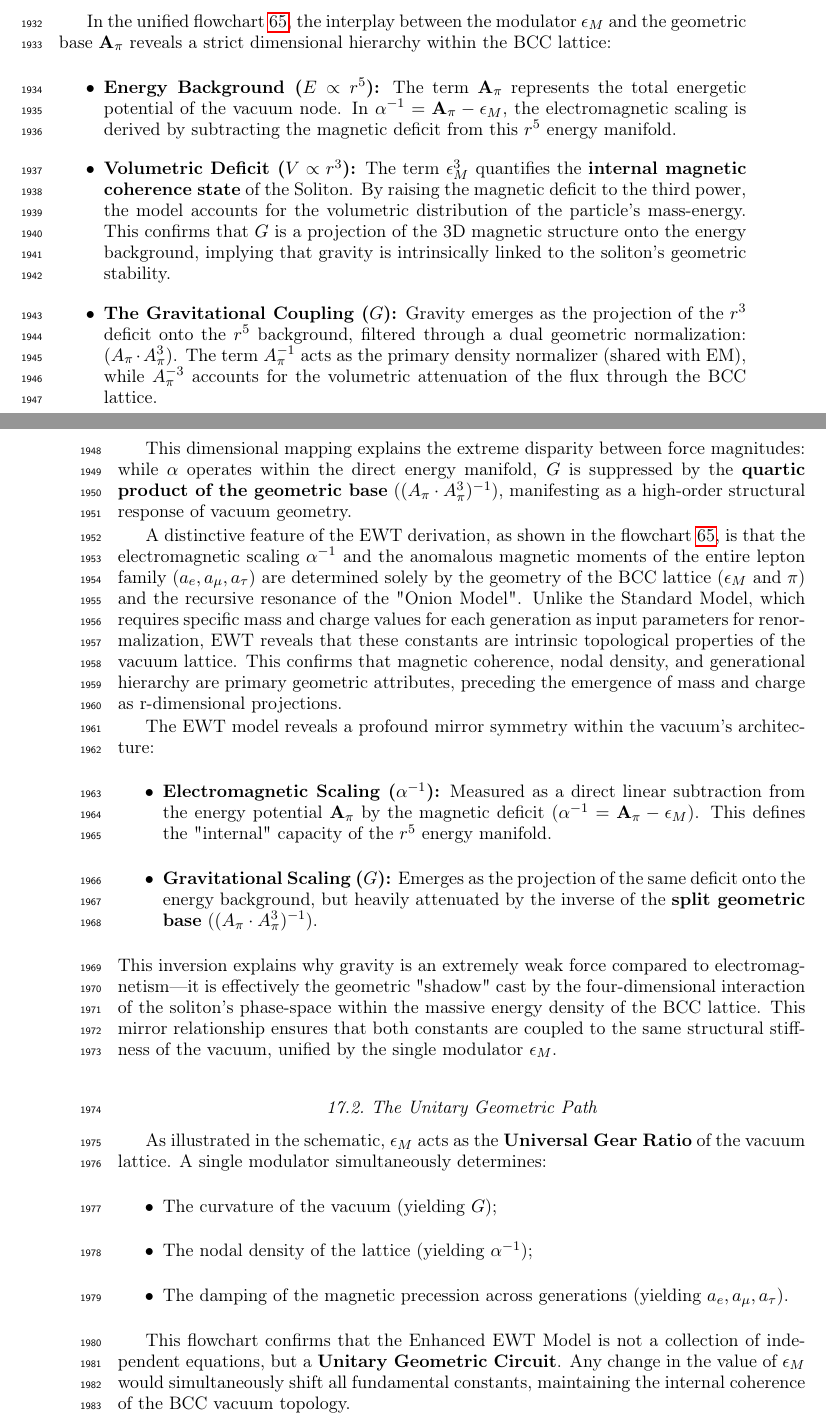
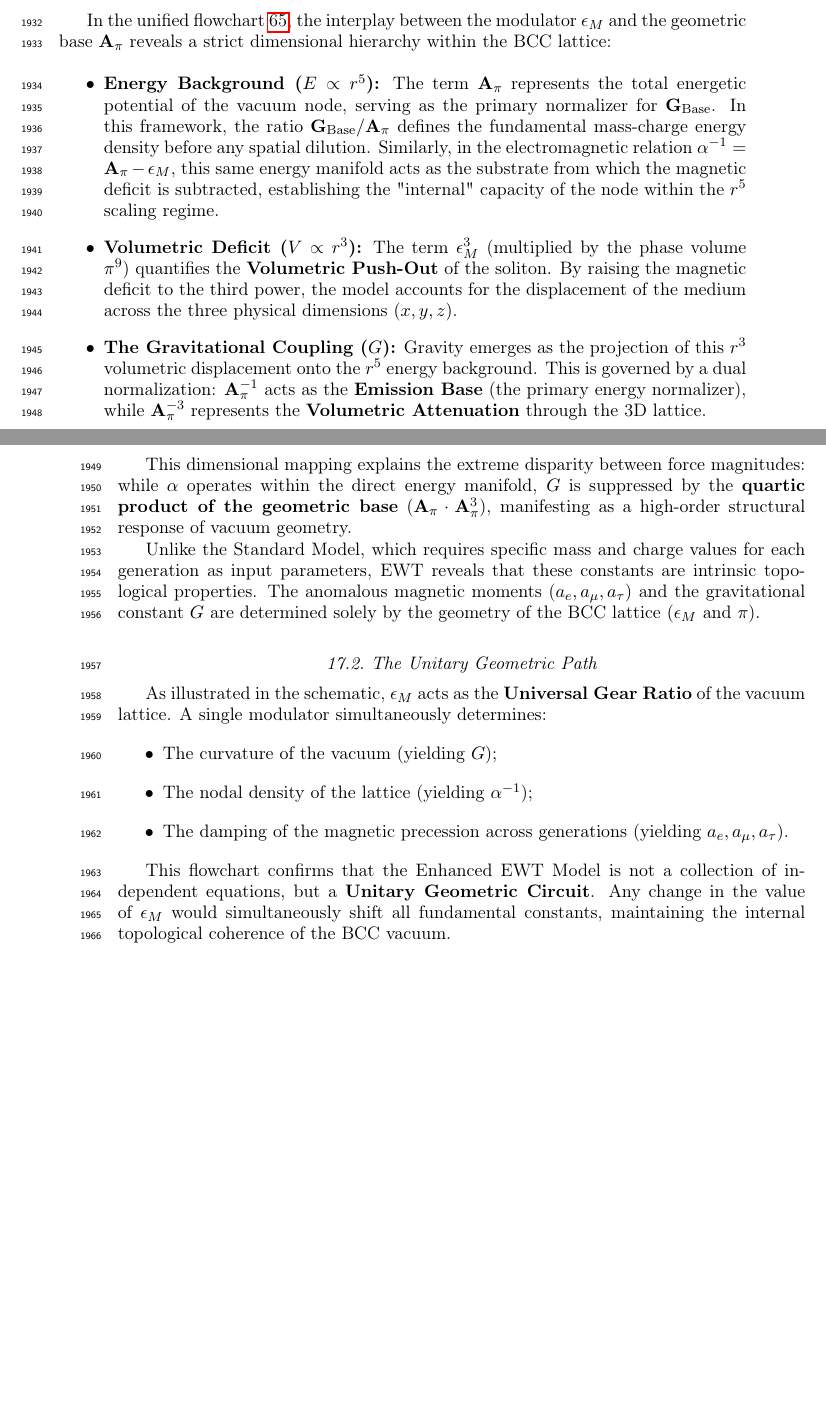
Before and after one commit to lsmolinski/MagnetismGravity, a LaTeX document (MagnetismGravity.tex): two parts of pages 65 and 66 of 90, joined at a grey line, cut so that both start at the same text, the shorter picture padded with empty space. Compiled offline with pdfLaTeX; a LaTeX package or settings file that is missing is left out.

Commit message:
ok to chyba wszystko w kwestii przejścia ^4

```diff
--- a/MagnetismGravity.tex
+++ b/MagnetismGravity.tex
@@ -1979,28 +1979,22 @@ G = \frac{G_{\text{Base}}}{A_{\pi}} \cdot \left( \frac{\epsilon_M \cdot \pi^3}{A
 In the unified flowchart \ref{EWT:flowchart}, the interplay between the modulator $\epsilon_M$ and the geometric base $\mathbf{A}_{\pi}$ reveals a strict dimensional hierarchy within the BCC lattice:
 
 \begin{itemize}
-	\item \textbf{Energy Background ($E \propto r^5$):}
-	The term $\mathbf{A}_{\pi}$ represents the total energetic potential of the vacuum node. In $\alpha^{-1} = \mathbf{A}_{\pi} - \epsilon_M$, the electromagnetic scaling is derived by subtracting the magnetic deficit from this $r^5$ energy manifold.
-
+\item \textbf{Energy Background ($E \propto r^5$):}
+The term $\mathbf{A}_{\pi}$ represents the total energetic potential of the vacuum node, serving as the primary normalizer for $\mathbf{G}_{\text{Base}}$. In this framework, the ratio $\mathbf{G}_{\text{Base}}/\mathbf{A}_{\pi}$ defines the fundamental mass-charge energy density before any spatial dilution. Similarly, in the electromagnetic relation $\alpha^{-1} = \mathbf{A}_{\pi} - \epsilon_M$, this same energy manifold acts as the substrate from which the magnetic deficit is subtracted, establishing the "internal" capacity of the node within the $r^5$ scaling regime.
 	\item \textbf{Volumetric Deficit ($V \propto r^3$):}
-	The term $\epsilon_M^3$ quantifies the \textbf{internal magnetic coherence state} of the Soliton. By raising the magnetic deficit to the third power, the model accounts for the volumetric distribution of the particle's mass-energy. This confirms that $G$ is a projection of the 3D magnetic structure onto the energy background, implying that gravity is intrinsically linked to the soliton's geometric stability.
+	The term $\epsilon_M^3$ (multiplied by the phase volume $\pi^9$) quantifies the \textbf{Volumetric Push-Out} of the soliton. By raising the magnetic deficit to the third power, the model accounts for the displacement of the medium across the three physical dimensions ($x, y, z$).
 
 	\item \textbf{The Gravitational Coupling ($G$):}
-	Gravity emerges as the projection of the $r^3$ deficit onto the $r^5$ background, filtered through a dual geometric normalization: $(A_{\pi} \cdot A_{\pi}^3)$. The term $A_{\pi}^{-1}$ acts as the primary density normalizer (shared with EM), while $A_{\pi}^{-3}$ accounts for the volumetric attenuation of the flux through the BCC lattice.
-\end{itemize}
-
-
-
-This dimensional mapping explains the extreme disparity between force magnitudes: while $\alpha$ operates within the direct energy manifold, $G$ is suppressed by the \textbf{quartic product of the geometric base} ($(A_{\pi} \cdot A_{\pi}^3)^{-1}$), manifesting as a high-order structural response of vacuum geometry.
-
-A distinctive feature of the EWT derivation, as shown in the flowchart \ref{EWT:flowchart}, is that the electromagnetic scaling $\alpha^{-1}$ and the anomalous magnetic moments of the entire lepton family ($a_e, a_{\mu}, a_{\tau}$) are determined solely by the geometry of the BCC lattice ($\epsilon_M$ and $\pi$) and the recursive resonance of the "Onion Model". Unlike the Standard Model, which requires specific mass and charge values for each generation as input parameters for renormalization, EWT reveals that these constants are intrinsic topological properties of the vacuum lattice. This confirms that magnetic coherence, nodal density, and generational hierarchy are primary geometric attributes, preceding the emergence of mass and charge as r-dimensional projections.
-
-The EWT model reveals a profound mirror symmetry within the vacuum's architecture:
-\begin{itemize}
-	\item \textbf{Electromagnetic Scaling ($\alpha^{-1}$):} Measured as a direct linear subtraction from the energy potential $\mathbf{A}_{\pi}$ by the magnetic deficit ($\alpha^{-1} = \mathbf{A}_{\pi} - \epsilon_M$). This defines the "internal" capacity of the $r^5$ energy manifold.
-	\item \textbf{Gravitational Scaling ($G$):} Emerges as the projection of the same deficit onto the energy background, but heavily attenuated by the inverse of the \textbf{split geometric base} ($(A_{\pi} \cdot A_{\pi}^3)^{-1}$).
-\end{itemize}
-This inversion explains why gravity is an extremely weak force compared to electromagnetism—it is effectively the geometric "shadow" cast by the four-dimensional interaction of the soliton's phase-space within the massive energy density of the BCC lattice. This mirror relationship ensures that both constants are coupled to the same structural stiffness of the vacuum, unified by the single modulator $\epsilon_M$.
+	Gravity emerges as the projection of this $r^3$ volumetric displacement onto the $r^5$ energy background. This is governed by a dual normalization: $\mathbf{A}_{\pi}^{-1}$ acts as the \textbf{Emission Base} (the primary energy normalizer), while $\mathbf{A}_{\pi}^{-3}$ represents the \textbf{Volumetric Attenuation} through the 3D lattice.
+\end{itemize}
+
+
+
+This dimensional mapping explains the extreme disparity between force magnitudes: while $\alpha$ operates within the direct energy manifold, $G$ is suppressed by the \textbf{quartic product of the geometric base} ($\mathbf{A}_{\pi} \cdot \mathbf{A}_{\pi}^3$), manifesting as a high-order structural response of vacuum geometry.
+
+Unlike the Standard Model, which requires specific mass and charge values for each generation as input parameters, EWT reveals that these constants are intrinsic topological properties. The anomalous magnetic moments ($a_e, a_{\mu}, a_{\tau}$) and the gravitational constant $G$ are determined solely by the geometry of the BCC lattice ($\epsilon_M$ and $\pi$).
+
+
 
 \subsection{The Unitary Geometric Path}
 As illustrated in the schematic, $\epsilon_M$ acts as the \textbf{Universal Gear Ratio} of the vacuum lattice. A single modulator simultaneously determines:
@@ -2010,8 +2004,7 @@ As illustrated in the schematic, $\epsilon_M$ acts as the \textbf{Universal Gear
 	\item The damping of the magnetic precession across generations (yielding $a_e, a_{\mu}, a_{\tau}$).
 \end{itemize}
 
-This flowchart confirms that the Enhanced EWT Model is not a collection of independent equations, but a \textbf{Unitary Geometric Circuit}. Any change in the value of $\epsilon_M$ would simultaneously shift all fundamental constants, maintaining the internal coherence of the BCC vacuum topology.
-
+This flowchart confirms that the Enhanced EWT Model is not a collection of independent equations, but a \textbf{Unitary Geometric Circuit}. Any change in the value of $\epsilon_M$ would simultaneously shift all fundamental constants, maintaining the internal topological coherence of the BCC vacuum.
 \subsection{The Geometry of the Constituent: From Cubic Grids to Spherical Units}
 \label{sec:spherical_geometry}
 
```
Also changed, not shown: MagnetismGravity.pdf, MagnetismGravity.tex (4 more changed lines).
